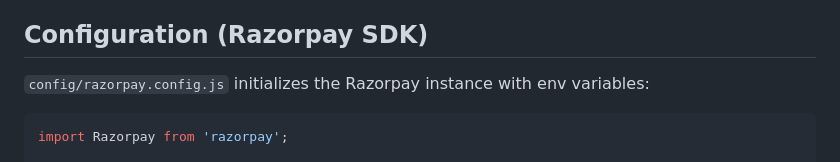
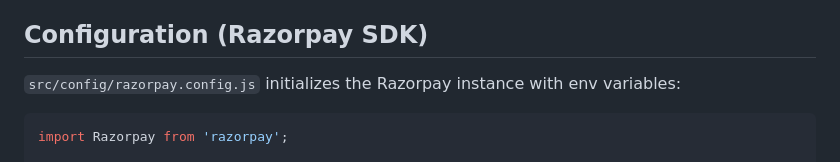
Before and after one commit to PiyushRepos/razorpay-payment-gateway-nodejs, a Markdown page: README.md, the part around the change. GitHub-like rendering.

Commit message:
Specify the path for Razorpay SDK initialization in the README

````diff
--- a/README.md
+++ b/README.md
@@ -157,7 +157,7 @@ Important: The `RAZORPAY_KEY_SECRET` must never be exposed to the client — ver
 
 ## Configuration (Razorpay SDK)
 
-`config/razorpay.config.js` initializes the Razorpay instance with env variables:
+`src/config/razorpay.config.js` initializes the Razorpay instance with env variables:
 
 ```js
 import Razorpay from 'razorpay';
````
